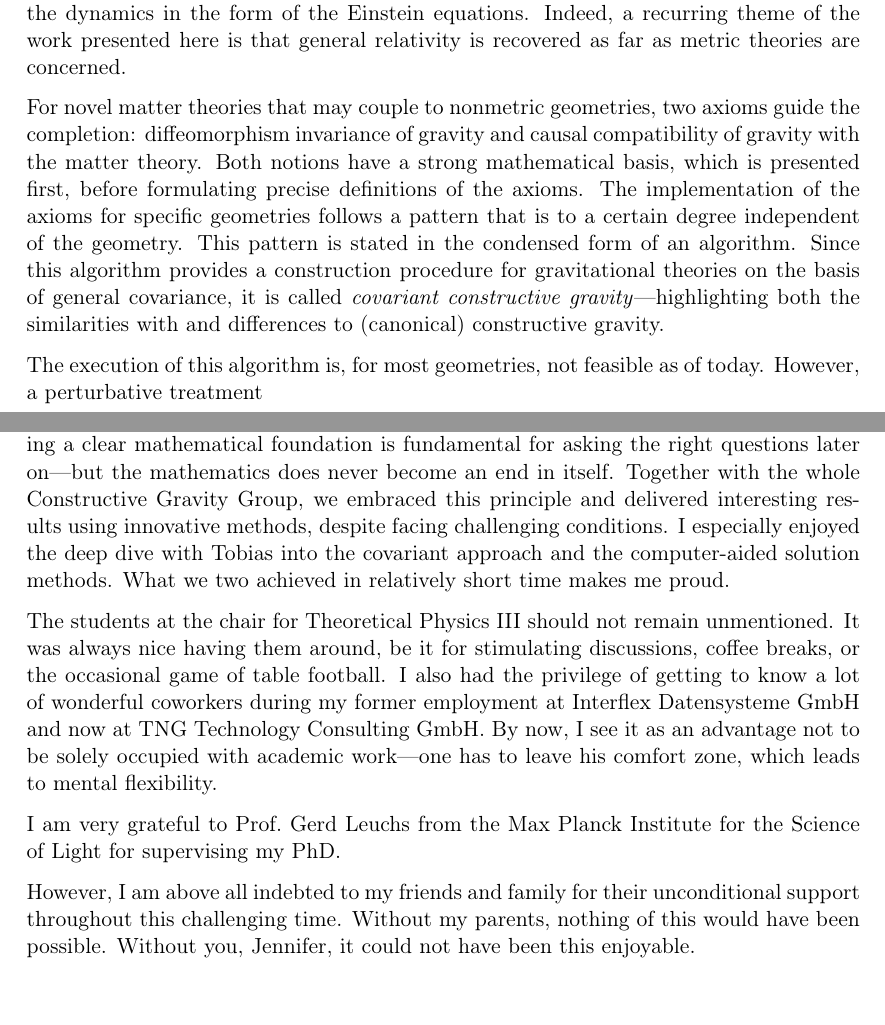
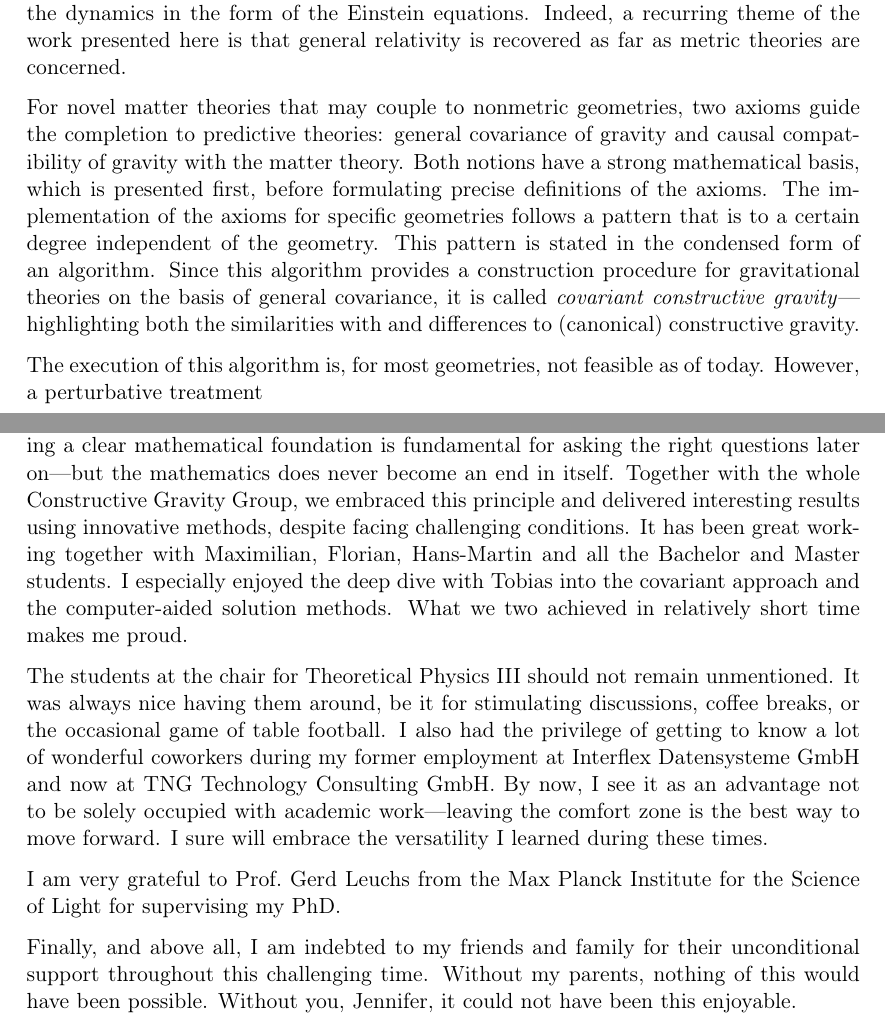
Before and after one commit to nilsalex/phd-thesis, a LaTeX thesis (latex/main.tex, which reads latex/chapters/abstract.tex, latex/chapters/acknowledgements.tex): two parts of pages 2 and 4 of 119, joined at a grey line, cut so that both start at the same text. Compiled offline with pdfLaTeX.

Commit message:
abstract, acknowledgements

```diff
--- a/latex/chapters/abstract.tex
+++ b/latex/chapters/abstract.tex
@@ -1,7 +1,7 @@
 \begin{abstract}
   Matter theories are not predictive if they couple to geometry with unknown dynamics: it is not possible to anticipate how matter behaves in the future without knowing how the geometry evolves. This thesis studies the completion of such matter theories to predictive theories of matter and gravity. In essence, Einstein solved this problem for Maxwell's electrodynamics by making the metric tensor dynamic and, most importantly, providing the dynamics in the form of the Einstein equations. Indeed, a recurring theme of the work presented here is that general relativity is recovered as far as metric theories are concerned.
 
-  For novel matter theories that may couple to nonmetric geometries, two axioms guide the completion: diffeomorphism invariance of gravity and causal compatibility of gravity with the matter theory. Both notions have a strong mathematical basis, which is presented first, before formulating precise definitions of the axioms. The implementation of the axioms for specific geometries follows a pattern that is to a certain degree independent of the geometry. This pattern is stated in the condensed form of an algorithm. Since this algorithm provides a construction procedure for gravitational theories on the basis of general covariance, it is called \emph{covariant constructive gravity}---highlighting both the similarities with and differences to (canonical) constructive gravity.
+  For novel matter theories that may couple to nonmetric geometries, two axioms guide the completion to predictive theories: general covariance of gravity and causal compatibility of gravity with the matter theory. Both notions have a strong mathematical basis, which is presented first, before formulating precise definitions of the axioms. The implementation of the axioms for specific geometries follows a pattern that is to a certain degree independent of the geometry. This pattern is stated in the condensed form of an algorithm. Since this algorithm provides a construction procedure for gravitational theories on the basis of general covariance, it is called \emph{covariant constructive gravity}---highlighting both the similarities with and differences to (canonical) constructive gravity.
 
   The execution of this algorithm is, for most geometries, not feasible as of today. However, a perturbative treatment
 \end{abstract}
--- a/latex/chapters/acknowledgements.tex
+++ b/latex/chapters/acknowledgements.tex
@@ -1,9 +1,9 @@
 \chapter{Acknowledgements}
 
-Thank you, Fr\'ed\'eric, for introducing me to your way of thinking about physics. Having a clear mathematical foundation is fundamental for asking the right questions later on---but the mathematics does never become an end in itself. Together with the whole Constructive Gravity Group, we embraced this principle and delivered interesting results using innovative methods, despite facing challenging conditions. I especially enjoyed the deep dive with Tobias into the covariant approach and the computer-aided solution methods. What we two achieved in relatively short time makes me proud.
+Thank you, Fr\'ed\'eric, for introducing me to your way of thinking about physics. Having a clear mathematical foundation is fundamental for asking the right questions later on---but the mathematics does never become an end in itself. Together with the whole Constructive Gravity Group, we embraced this principle and delivered interesting results using innovative methods, despite facing challenging conditions. It has been great working together with Maximilian, Florian, Hans-Martin and all the Bachelor and Master students. I especially enjoyed the deep dive with Tobias into the covariant approach and the computer-aided solution methods. What we two achieved in relatively short time makes me proud.
 
-The students at the chair for Theoretical Physics III should not remain unmentioned. It was always nice having them around, be it for stimulating discussions, coffee breaks, or the occasional game of table football. I also had the privilege of getting to know a lot of wonderful coworkers during my former employment at Interflex Datensysteme GmbH and now at TNG Technology Consulting GmbH. By now, I see it as an advantage not to be solely occupied with academic work---one has to leave his comfort zone, which leads to mental flexibility.
+The students at the chair for Theoretical Physics III should not remain unmentioned. It was always nice having them around, be it for stimulating discussions, coffee breaks, or the occasional game of table football. I also had the privilege of getting to know a lot of wonderful coworkers during my former employment at Interflex Datensysteme GmbH and now at TNG Technology Consulting GmbH. By now, I see it as an advantage not to be solely occupied with academic work---leaving the comfort zone is the best way to move forward. I sure will embrace the versatility I learned during these times.
 
 I am very grateful to Prof.~Gerd Leuchs from the Max Planck Institute for the Science of Light for supervising my PhD.
 
-However, I am above all indebted to my friends and family for their unconditional support throughout this challenging time. Without my parents, nothing of this would have been possible. Without you, Jennifer, it could not have been this enjoyable.
+Finally, and above all, I am indebted to my friends and family for their unconditional support throughout this challenging time. Without my parents, nothing of this would have been possible. Without you, Jennifer, it could not have been this enjoyable.
```
